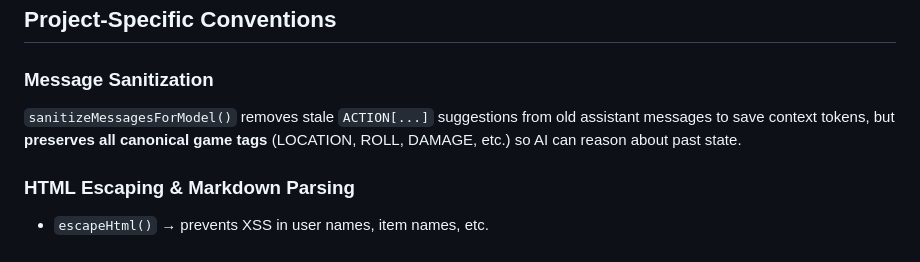
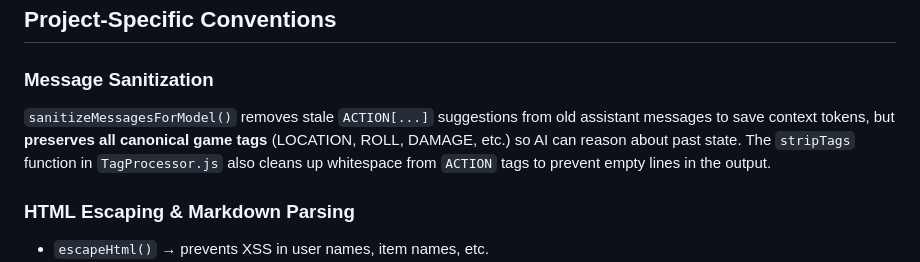
Before and after one commit to gwyntel/dnd-pwa, a Markdown page: .clinerules/CLINE.md, the part around the change. GitHub-like rendering.

```diff
--- a/.clinerules/CLINE.md
+++ b/.clinerules/CLINE.md
@@ -113,7 +113,7 @@ A solo D&D 5e adventure PWA powered by OpenRouter AI. Vanilla JS (ES6+), no fram
 ## Project-Specific Conventions
 
 ### Message Sanitization
-`sanitizeMessagesForModel()` removes stale `ACTION[...]` suggestions from old assistant messages to save context tokens, but **preserves all canonical game tags** (LOCATION, ROLL, DAMAGE, etc.) so AI can reason about past state.
+`sanitizeMessagesForModel()` removes stale `ACTION[...]` suggestions from old assistant messages to save context tokens, but **preserves all canonical game tags** (LOCATION, ROLL, DAMAGE, etc.) so AI can reason about past state. The `stripTags` function in `TagProcessor.js` also cleans up whitespace from `ACTION` tags to prevent empty lines in the output.
 
 ### HTML Escaping & Markdown Parsing
 - `escapeHtml()` → prevents XSS in user names, item names, etc.
```
Also changed, not shown: .github/copilot-instructions.md (+1 -1 lines), README.md (+1 -1 lines).
